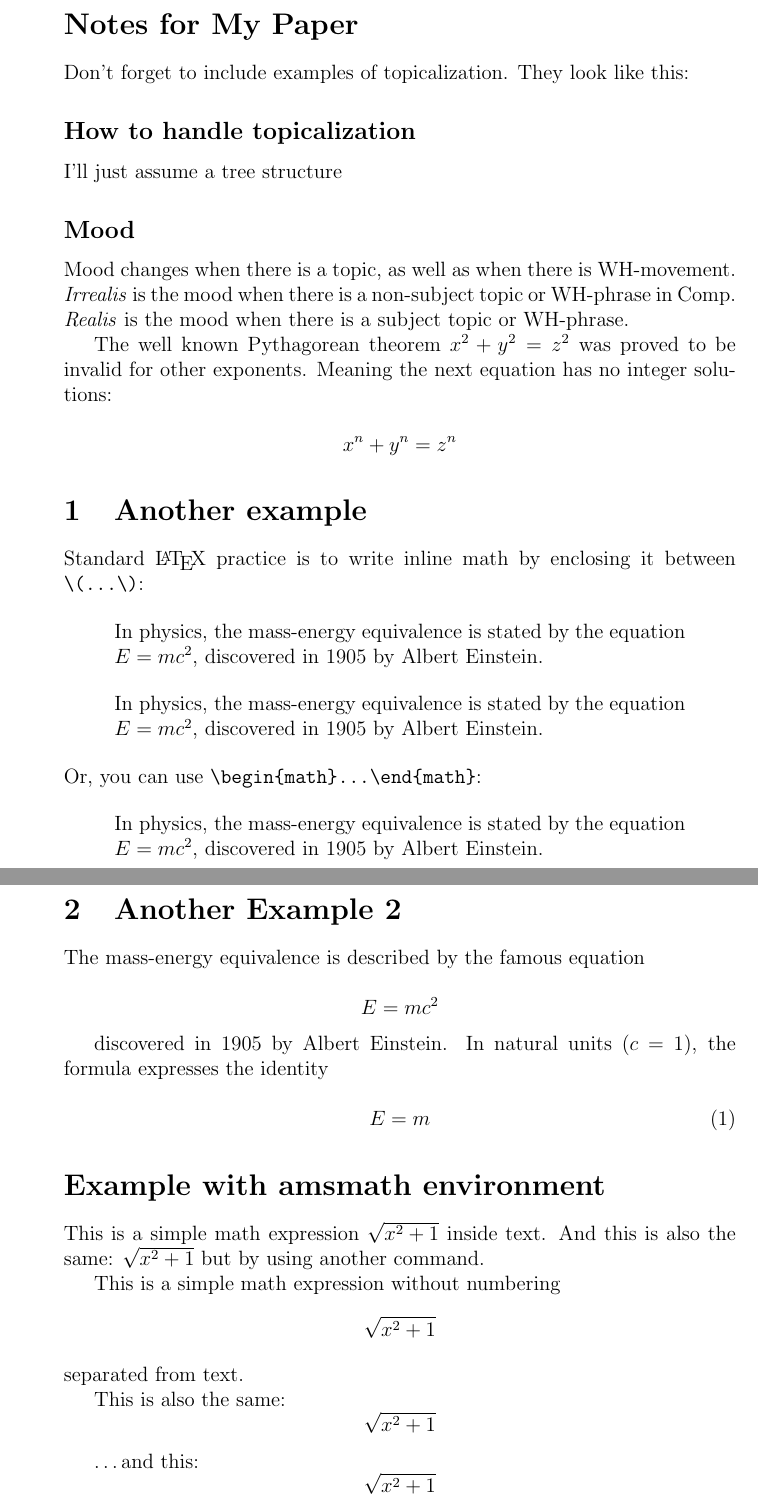
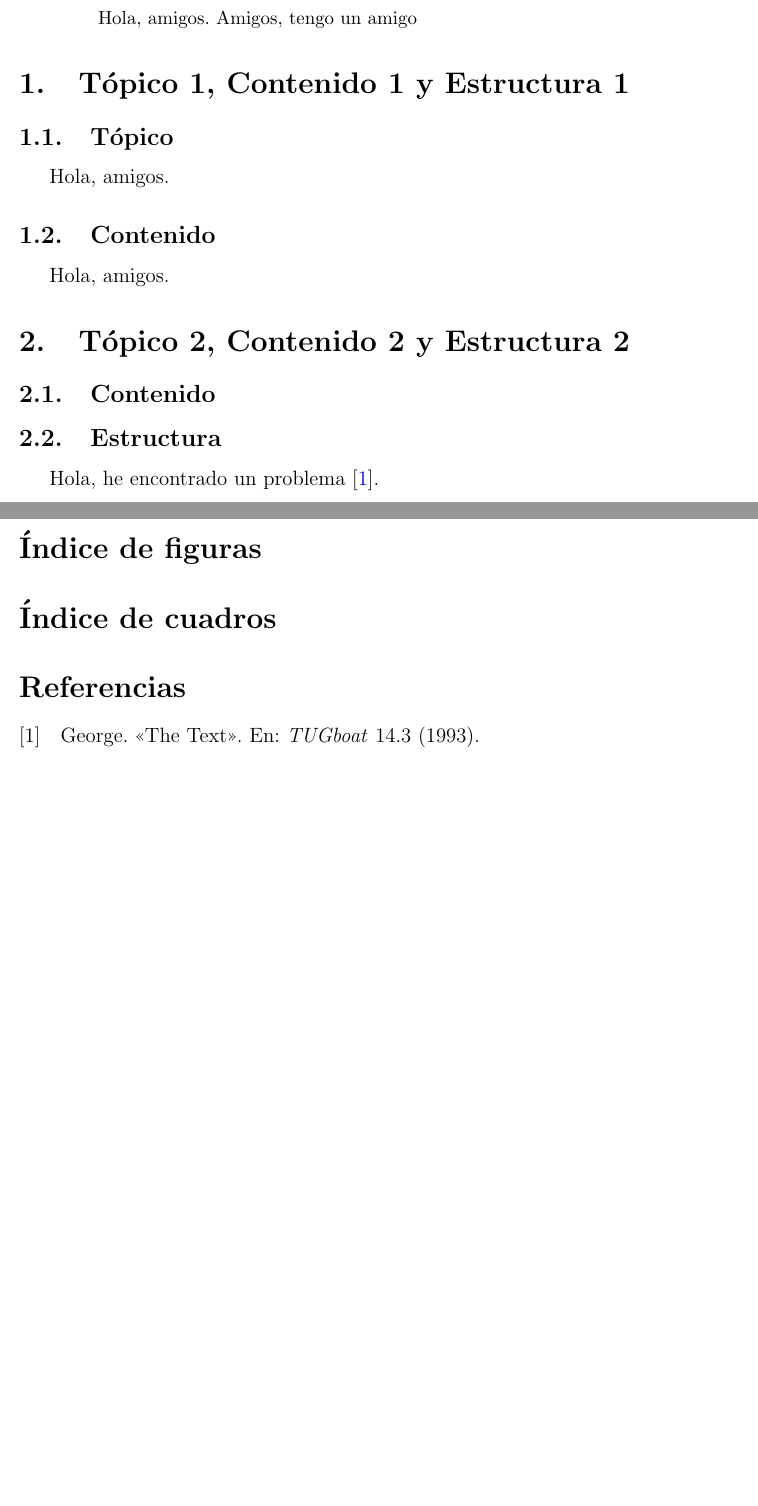
Before and after one commit to akiles-esta-usado/latex-env, a LaTeX problem sheet (shared/example.tex): two parts of pages 1 and 2 of 2 before the commit and two parts of pages 1 and 4 of 4 after it, joined at a grey line, cut at the place of the change, the shorter picture padded with empty space. Compiled offline with pdfLaTeX.

```diff
--- a/shared/example.tex
+++ b/shared/example.tex
@@ -1,2 +0,0 @@
-\documentclass[12pt]{article}
-\usepackage{amsmath} % for the equation* environment
@@ -3,7 +20,18 @@
 
 \begin{document}
 
-\section*{Notes for My Paper}
+\newpage
+\begin{abstract}
+    Hola, amigos. Amigos, tengo un amigo
+\end{abstract}
+\section{Tópico 1, Contenido 1 y Estructura 1}
+\subsection{Tópico}
+Hola, amigos.
+\subsection{Contenido}
+Hola, amigos.
+\section{Tópico 2, Contenido 2 y Estructura 2}
+\subsection{Contenido}
+\subsection{Estructura}
+Hola, he encontrado un problema \cite{greenwade93}.
+\newpage
 
-Don't forget to include examples of topicalization.
-They look like this:
@@ -10,82 +43,14 @@
 
-\subsection*{How to handle topicalization}
+%Abkürzungsverzeichnis
+\newpage
 
-I'll just assume a tree structure
+Hola, amigos.
 
+%Code
+\newpage
+\listoffigures
+\listoftables
 
-\subsection*{Mood}
-
-Mood changes when there is a topic, as well as when
-there is WH-movement.  \emph{Irrealis} is the mood when
-there is a non-subject topic or WH-phrase in Comp.
-\emph{Realis} is the mood when there is a subject topic
-or WH-phrase.
-
-The well known Pythagorean theorem \(x^2 + y^2 = z^2\) was
-proved to be invalid for other exponents.
-Meaning the next equation has no integer solutions:
-
-\[ x^n + y^n = z^n \]
-
-\section{Another example}
-
-\noindent Standard \LaTeX{} practice is to write inline math by enclosing it between \verb|\(...\)|:
-
-\begin{quote}
-    In physics, the mass-energy equivalence is stated
-    by the equation \(E=mc^2\), discovered in 1905 by Albert Einstein.
-\end{quote}
-
-\begin{quote}
-    In physics, the mass-energy equivalence is stated
-    % by the equation $E=mc^2$, discovered in 1905 by Albert Einstein.
-    by the equation \(E=mc^2\), discovered in 1905 by Albert Einstein.
-\end{quote}
-
-\noindent Or, you can use \verb|\begin{math}...\end{math}|:
-
-\begin{quote}
-    In physics, the mass-energy equivalence is stated
-    by the equation \begin{math}E=mc^2\end{math}, discovered in 1905 by Albert Einstein.
-\end{quote}
-
-
-\section{Another Example 2}
-
-The mass-energy equivalence is described by the famous equation
-
-\[E=mc^2\]
-
-discovered in 1905 by Albert Einstein.
-In natural units (\(c\) = 1), the formula expresses the identity
-
-\begin{equation}
-    E=m
-\end{equation}
-
-
-\section*{Example with amsmath environment}
-
-
-This is a simple math expression \(\sqrt{x^2+1}\) inside text.
-And this is also the same:
-\begin{math}
-    \sqrt{x^2+1}
-\end{math}
-but by using another command.
-
-This is a simple math expression without numbering
-\[\sqrt{x^2+1}\]
-separated from text.
-
-This is also the same:
-\begin{displaymath}
-    \sqrt{x^2+1}
-\end{displaymath}
-
-\ldots and this:
-\begin{equation*}
-    \sqrt{x^2+1}
-\end{equation*}
+\printbibliography
 
 \end{document}
```
Also changed, not shown: shared/sample.bib (added, +8 -0 lines), shared/example.tex (24 more changed lines), 8 other files.
